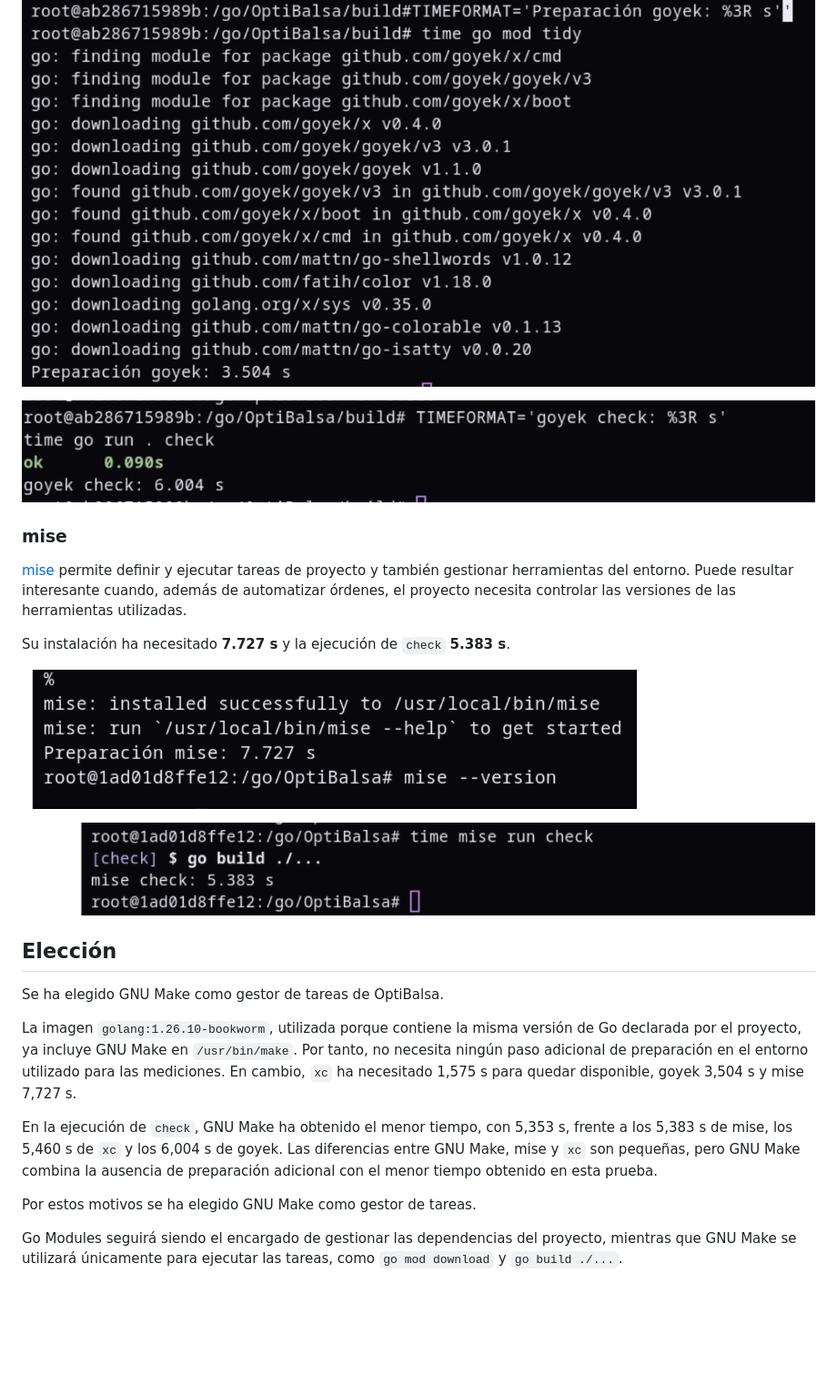
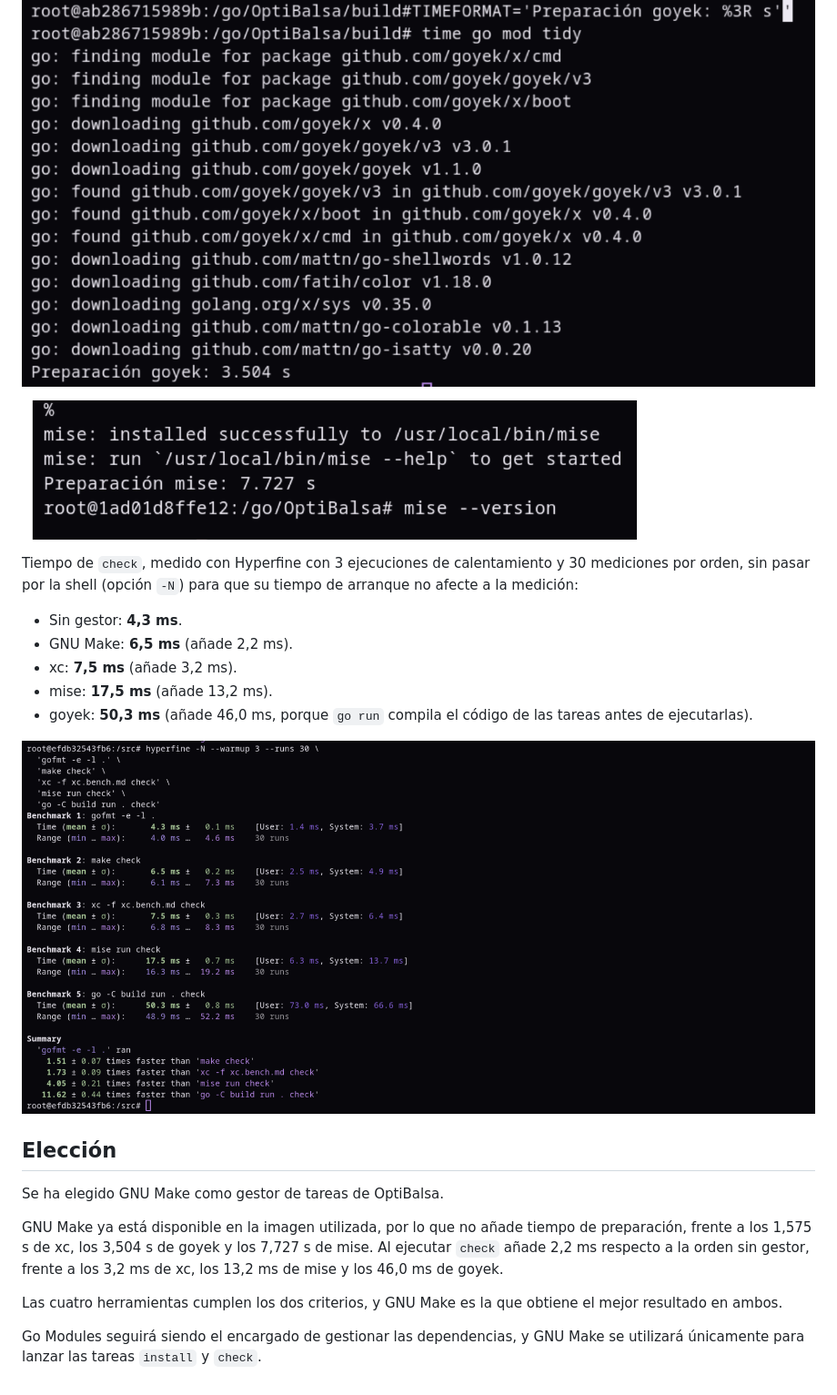
Before and after one commit to Kevings7/OptiBalsa, a Markdown page: docs/automatizacion.md, the part around one of its changes. Shown at 91% size. Drawn GitHub-style; pictures changed too: docs/img/checkGoyek.png (deleted), docs/img/checkMise.png (deleted), docs/img/hyperfinecomparacion.png (added); blank space fills up the shorter version.

Commit message:
refs #14 Mide el tiempo que añade cada gestor a check

```diff
--- a/docs/automatizacion.md
+++ b/docs/automatizacion.md
@@ -49,25 +42,24 @@ Para probarlo se ha creado un pequeño módulo de automatización con una tarea
 ![Preparación de goyek](img/preparacionGoyek.png)
-
-![Ejecución de check con goyek](img/checkGoyek.png)
-
-### mise
-
-[mise](https://mise.jdx.dev/) permite definir y ejecutar tareas de proyecto y también gestionar herramientas del entorno. Puede resultar interesante cuando, además de automatizar órdenes, el proyecto necesita controlar las versiones de las herramientas utilizadas.
-
-Su instalación ha necesitado **7.727 s** y la ejecución de `check` **5.383 s**.
 
 ![Preparación de mise](img/preparacionMise.png)
 
-![Ejecución de check con mise](img/checkMise.png)
+
+Tiempo de `check`, medido con Hyperfine con 3 ejecuciones de calentamiento y 30 mediciones por orden, sin pasar por la shell (opción `-N`) para que su tiempo de arranque no afecte a la medición:
+
+- Sin gestor: **4,3 ms**.
+- GNU Make: **6,5 ms** (añade 2,2 ms).
+- xc: **7,5 ms** (añade 3,2 ms).
+- mise: **17,5 ms** (añade 13,2 ms).
+- goyek: **50,3 ms** (añade 46,0 ms, porque `go run` compila el código de las tareas antes de ejecutarlas).
+
+![Tiempo de check con cada gestor](img/hyperfinecomparacion.png)
 
 ## Elección
 
 Se ha elegido GNU Make como gestor de tareas de OptiBalsa.
 
-La imagen `golang:1.26.10-bookworm`, utilizada porque contiene la misma versión de Go declarada por el proyecto, ya incluye GNU Make en `/usr/bin/make`. Por tanto, no necesita ningún paso adicional de preparación en el entorno utilizado para las mediciones. En cambio, `xc` ha necesitado 1,575 s para quedar disponible, goyek 3,504 s y mise 7,727 s.
+GNU Make ya está disponible en la imagen utilizada, por lo que no añade tiempo de preparación, frente a los 1,575 s de xc, los 3,504 s de goyek y los 7,727 s de mise. Al ejecutar `check` añade 2,2 ms respecto a la orden sin gestor, frente a los 3,2 ms de xc, los 13,2 ms de mise y los 46,0 ms de goyek.
 
-En la ejecución de `check`, GNU Make ha obtenido el menor tiempo, con 5,353 s, frente a los 5,383 s de mise, los 5,460 s de `xc` y los 6,004 s de goyek. Las diferencias entre GNU Make, mise y `xc` son pequeñas, pero GNU Make combina la ausencia de preparación adicional con el menor tiempo obtenido en esta prueba.
+Las cuatro herramientas cumplen los dos criterios, y GNU Make es la que obtiene el mejor resultado en ambos.
 
-Por estos motivos se ha elegido GNU Make como gestor de tareas.
-
-Go Modules seguirá siendo el encargado de gestionar las dependencias del proyecto, mientras que GNU Make se utilizará únicamente para ejecutar las tareas, como `go mod download` y `go build ./...`.
+Go Modules seguirá siendo el encargado de gestionar las dependencias, y GNU Make se utilizará únicamente para lanzar las tareas `install` y `check`.
```
Also changed, not shown: other parts of docs/automatizacion.md (+18 -25 lines), docs/img/checkMake.png (deleted), docs/img/checkXc.png (deleted), 1 other file.
